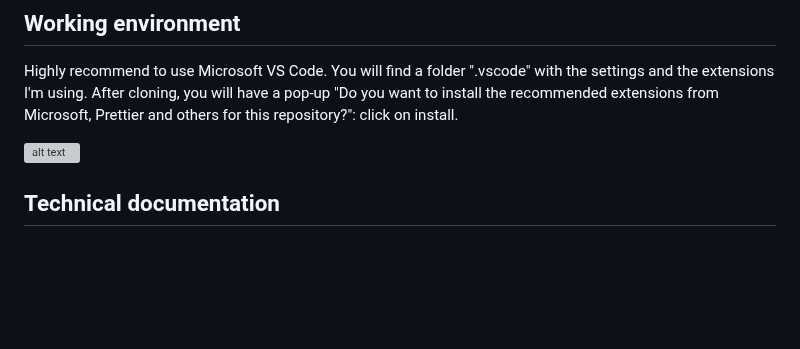
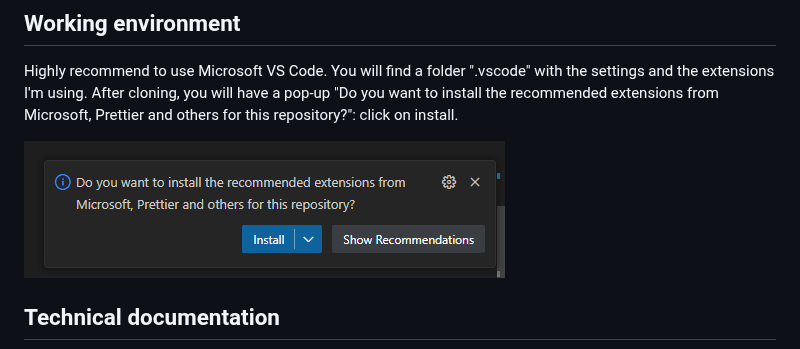
Before and after one commit to mvmser/BlurAnything, a Markdown page: README.md, the part around the change. Rendered like a GitHub page; blank space fills up the shorter version; grey boxes are pictures that could not be loaded.

Commit message:
fix image path

```diff
--- a/README.md
+++ b/README.md
@@ -107,7 +107,7 @@ Navigate to the provided URLs in your web browser to access the Streamlit interf
 Highly recommend to use Microsoft VS Code. You will find a folder ".vscode" with the settings and the extensions I'm using.
 After cloning, you will have a pop-up "Do you want to install the recommended extensions from Microsoft, Prettier and others for this repository?": click on install.
 
-![alt text](static\images\install_recommended.png)
+![alt text](static/images/install_recommended.png)
 
 ## Technical documentation
 
```
